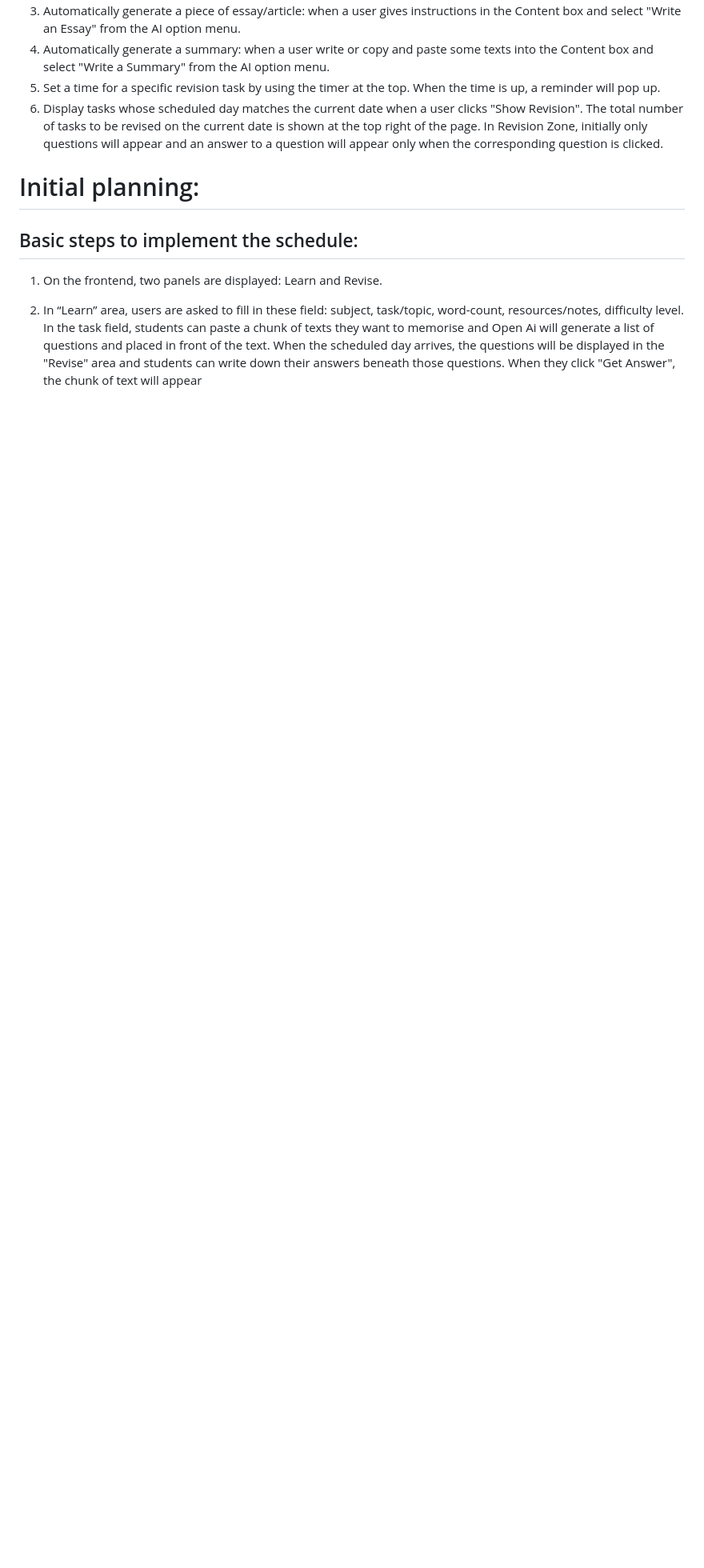
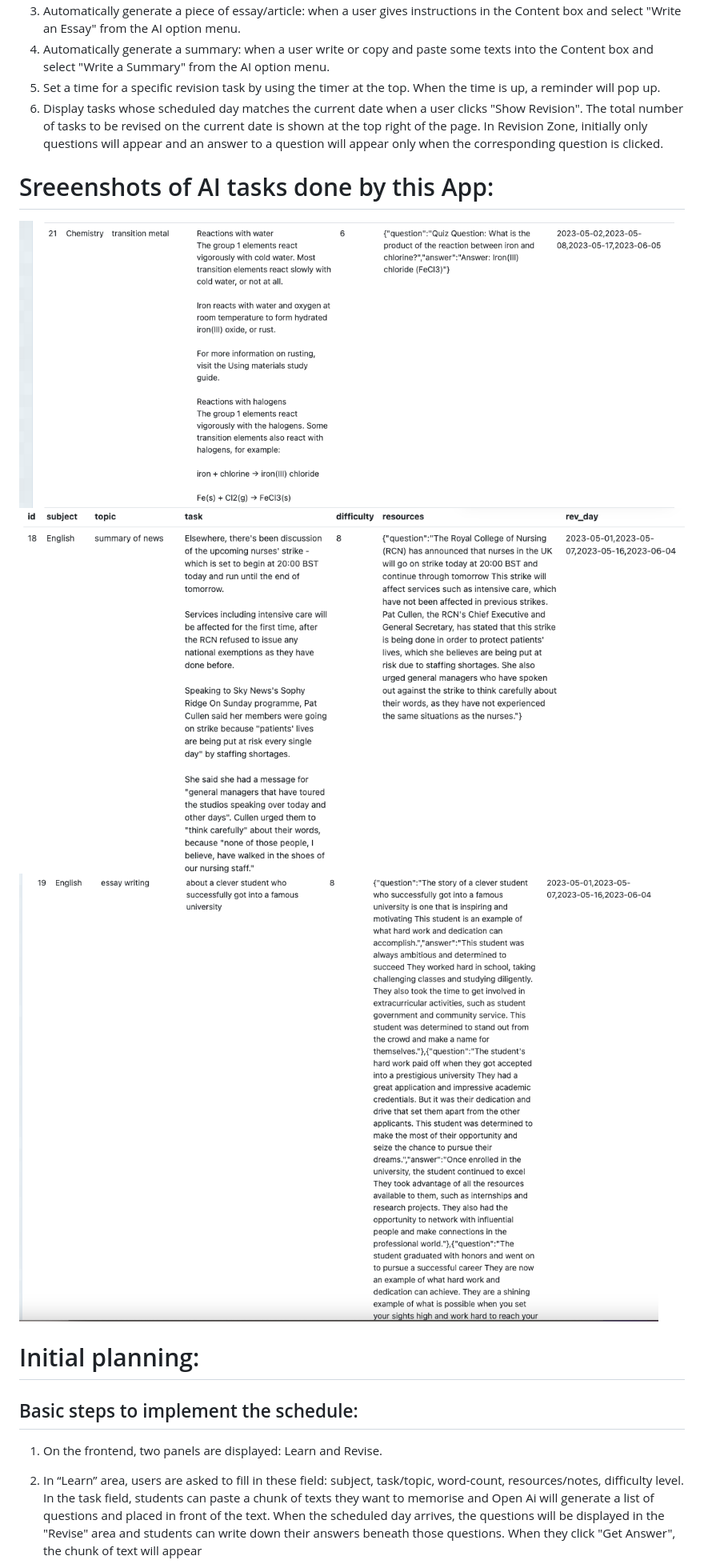
Before and after one commit to JeremyXZ/spaced-learning-frontend, a Markdown page: README.md, the part around the change. Shown: that part at 80% size. Drawn GitHub-style; blank space fills up the shorter version.

Commit message:
Added screentshots of AI operations

```diff
--- a/README.md
+++ b/README.md
@@ -12,6 +12,12 @@ The app aims to help students revise what they have learned in spaced repetition
 4. Automatically generate a summary: when a user write or copy and paste some texts into the Content box and select "Write a Summary" from the AI option menu.
 5. Set a time for a specific revision task by using the timer at the top. When the time is up, a reminder will pop up.
 6. Display tasks whose scheduled day matches the current date when a user clicks "Show Revision". The total number of tasks to be revised on the current date is shown at the top right of the page. In Revision Zone, initially only questions will appear and an answer to a question will appear only when the corresponding question is clicked.
+
+# Sreeenshots of AI tasks done by this App:
+![Generating Questions from texts provided](https://github.com/JeremyXZ/spaced-learning-frontend/blob/493fc72bac67d06d1fab088e9bb32e75333b187d/src/images/AI_generate_questions.png)
+![Summarising a text given](https://github.com/JeremyXZ/spaced-learning-frontend/blob/493fc72bac67d06d1fab088e9bb32e75333b187d/src/images/AI_summary_task.png)
+![Writing an essay based on instructions given](https://github.com/JeremyXZ/spaced-learning-frontend/blob/493fc72bac67d06d1fab088e9bb32e75333b187d/src/images/AI_essay_writing.png)
+
 
 # Initial planning:
 
```
